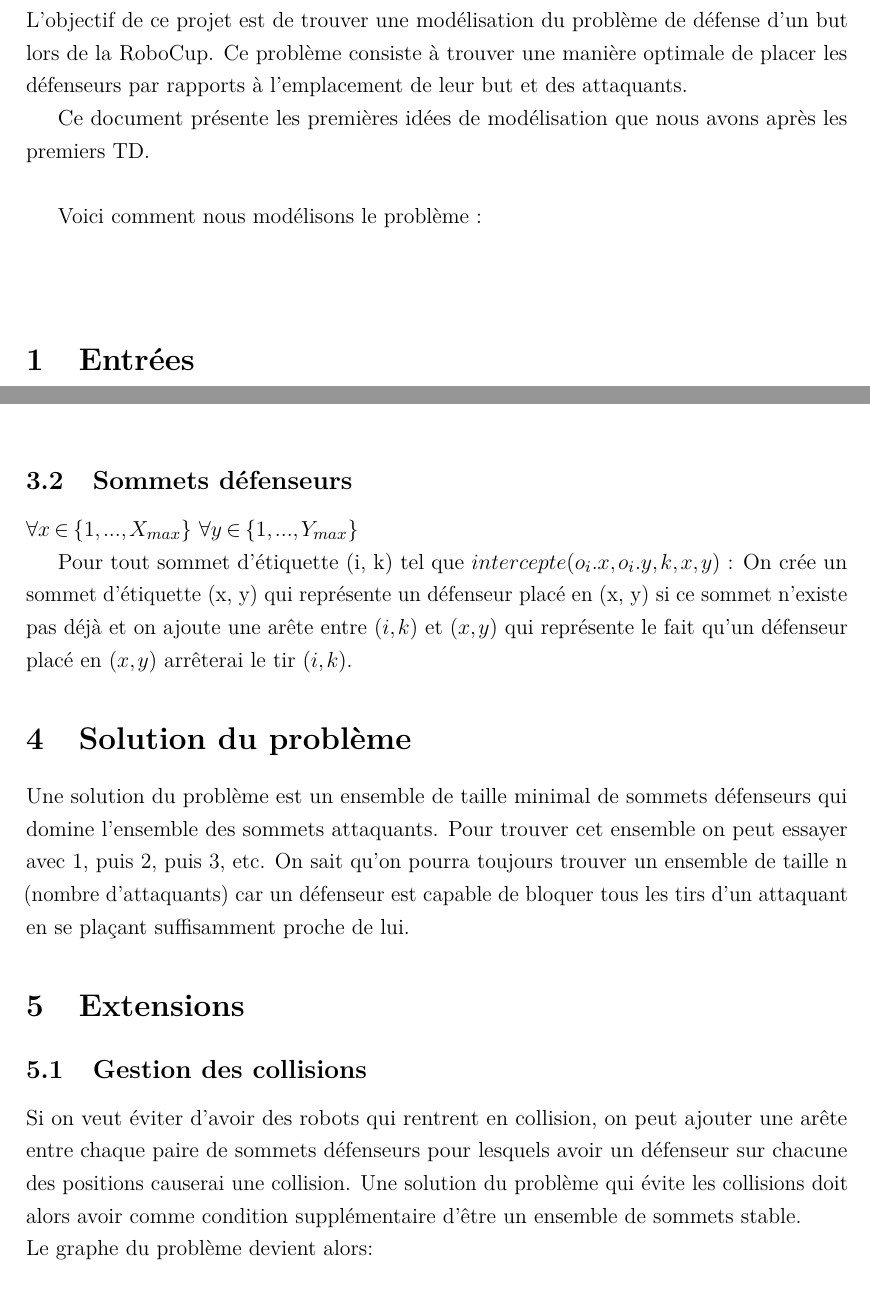
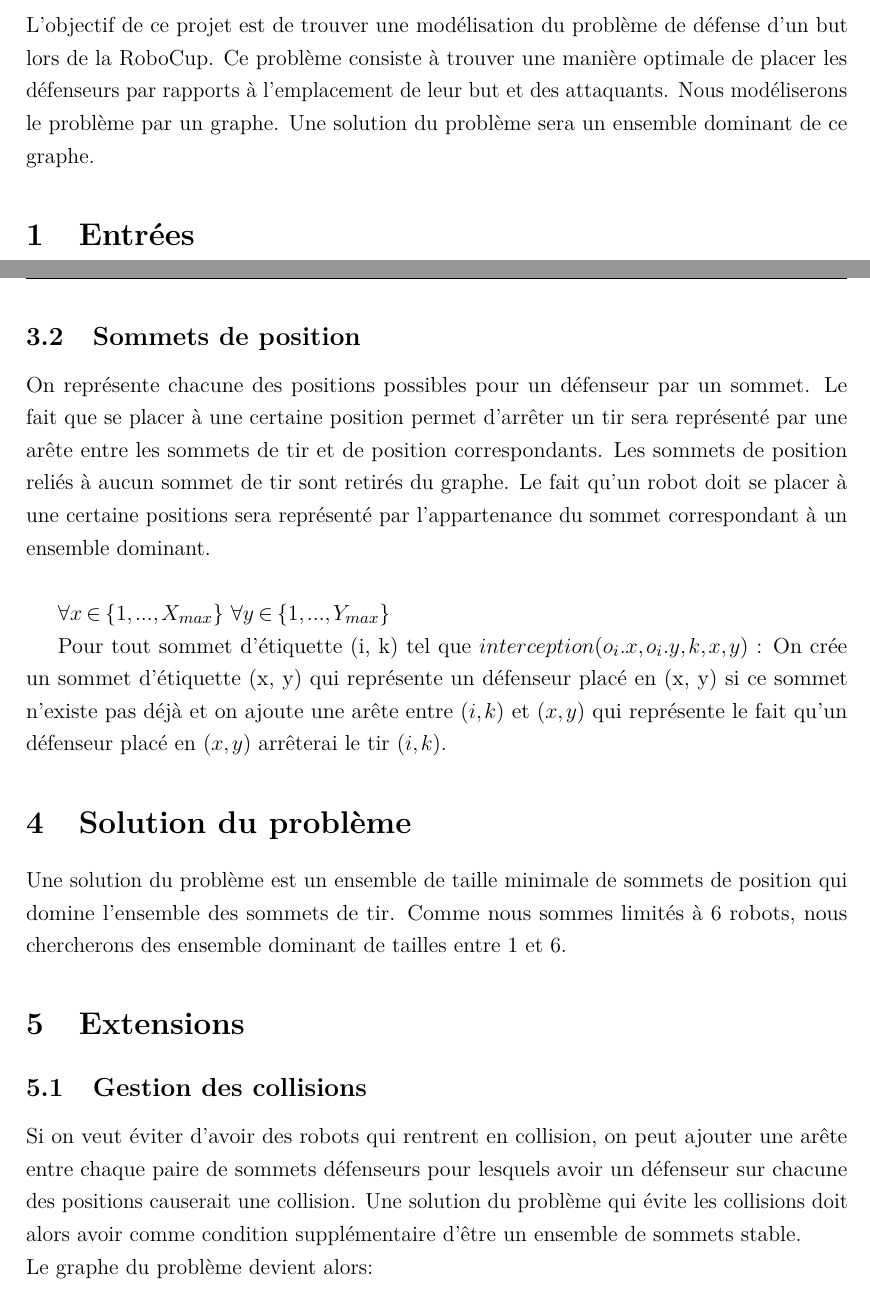
Before and after one commit to fabienjacques/AlgoAppPDF, a LaTeX document (main.tex): two parts of pages 3 and 5 of 6, joined at a grey line, cut so that both start at the same text. Compiled offline with pdfLaTeX.

Commit message:
Modification du rapport sur les conseils du prof.

```diff
--- a/main.tex
+++ b/main.tex
@@ -86,13 +86,9 @@
 %-------------------------------------------------------------------------------
 \part{Modélisation du Problème}
 
-L'objectif de ce projet est de trouver une modélisation du problème de défense d'un but lors de la RoboCup. Ce problème consiste à trouver une manière optimale de placer les défenseurs par rapports à l'emplacement de leur but et des attaquants.
+L'objectif de ce projet est de trouver une modélisation du problème de défense d'un but lors de la RoboCup. Ce problème consiste à trouver une manière optimale de placer les défenseurs par rapports à l'emplacement de leur but et des attaquants. Nous modéliserons le problème par un graphe. Une solution du problème sera un ensemble dominant de ce graphe.
 
-Ce document présente les premières idées de modélisation que nous avons après les premiers TD.\\
 
-Voici comment nous modélisons le problème :
-\newline
-\newline
 \section{Entrées}
 Les entrées de notre problème sont les informations qui nous intéressent sur nos robots et le terrain. Elles nous permettront de simuler la réalité dans nos algorithmes afin que nos résultats aient un sens concret.\\
 
@@ -168,18 +167,24 @@ $\forall i \in \{1, ..., n\}$, $\forall k \in \{0, ..., K_{max} \}$
 
 Si $cadre(o_i.x, o_i.y, k)$ est vrai : on ajoute un sommet au graphe d'étiquette (i, k) qui représente un tir possible de l'attaquant $o_i$. \bigbreak
 
-\subsection{Sommets défenseurs}
+\subsection{Sommets de position}
+On représente chacune des positions possibles pour un défenseur par un sommet.
+Le fait que se placer à une certaine position permet d'arrêter un tir sera représenté par une arête entre les sommets de tir et de position correspondants.
+Les sommets de position reliés à aucun sommet de tir sont retirés du graphe.
+Le fait qu'un robot doit se placer à une certaine positions sera représenté par l'appartenance du sommet correspondant à un ensemble dominant.
+\newline
+
 $\forall x \in \{1, ..., X_{max}\}$ $\forall y \in \{1, ..., Y_{max}\}$
 
-Pour tout sommet d'étiquette (i, k) tel que $intercepte(o_i.x, o_i.y, k, x, y)$ : On crée un sommet d'étiquette (x, y) qui représente un défenseur placé en (x, y) si ce sommet n'existe pas déjà et on ajoute une arête entre $(i, k)$ et $(x, y)$ qui représente le fait qu'un défenseur placé en $(x, y)$ arrêterai le tir $(i, k)$.
+Pour tout sommet d'étiquette (i, k) tel que $interception(o_i.x, o_i.y, k, x, y)$ : On crée un sommet d'étiquette (x, y) qui représente un défenseur placé en (x, y) si ce sommet n'existe pas déjà et on ajoute une arête entre $(i, k)$ et $(x, y)$ qui représente le fait qu'un défenseur placé en $(x, y)$ arrêterai le tir $(i, k)$.
 
 \section{Solution du problème}
-Une solution du problème est un ensemble de taille minimal de sommets défenseurs qui domine l'ensemble des sommets attaquants.
-Pour trouver cet ensemble on peut essayer avec 1, puis 2, puis 3, etc. On sait qu'on pourra toujours trouver un ensemble de taille n (nombre d'attaquants) car un défenseur est capable de bloquer tous les tirs d'un attaquant en se plaçant suffisamment proche de lui.
+Une solution du problème est un ensemble de taille minimale de sommets de position qui domine l'ensemble des sommets de tir.
+Comme nous sommes limités à 6 robots, nous chercherons des ensemble dominant de tailles entre 1 et 6.
 
 \section{Extensions}
 \subsection{Gestion des collisions}
-Si on veut éviter d'avoir des robots qui rentrent en collision, on peut ajouter une arête entre chaque paire de sommets défenseurs pour lesquels avoir un défenseur sur chacune des positions causerai une collision. Une solution du problème qui évite les collisions doit alors avoir comme condition supplémentaire d'être un ensemble de sommets stable.\\
+Si on veut éviter d'avoir des robots qui rentrent en collision, on peut ajouter une arête entre chaque paire de sommets défenseurs pour lesquels avoir un défenseur sur chacune des positions causerait une collision. Une solution du problème qui évite les collisions doit alors avoir comme condition supplémentaire d'être un ensemble de sommets stable.\\
 Le graphe du problème devient alors:\\ \bigbreak
 \begin{figure}[H]
 	\centering
```
Also changed, not shown: conseils du prof.txt (added, +12 -0 lines), main.tex (7 more changed lines).
